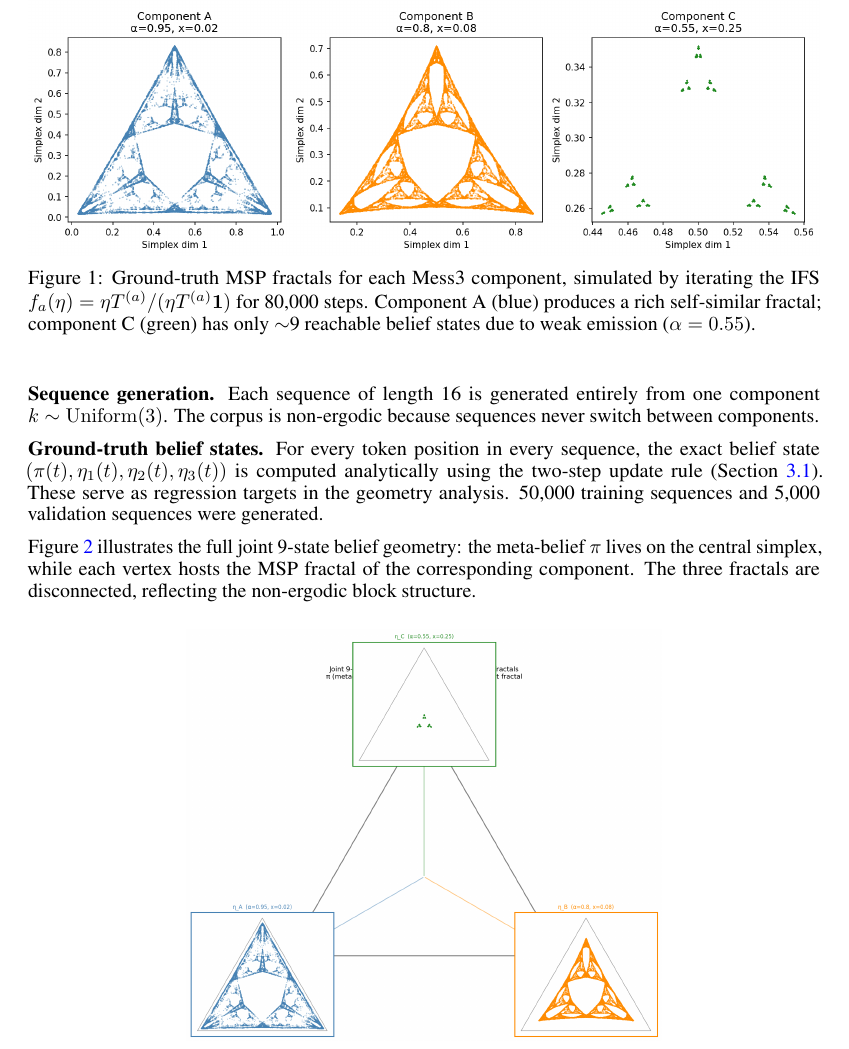
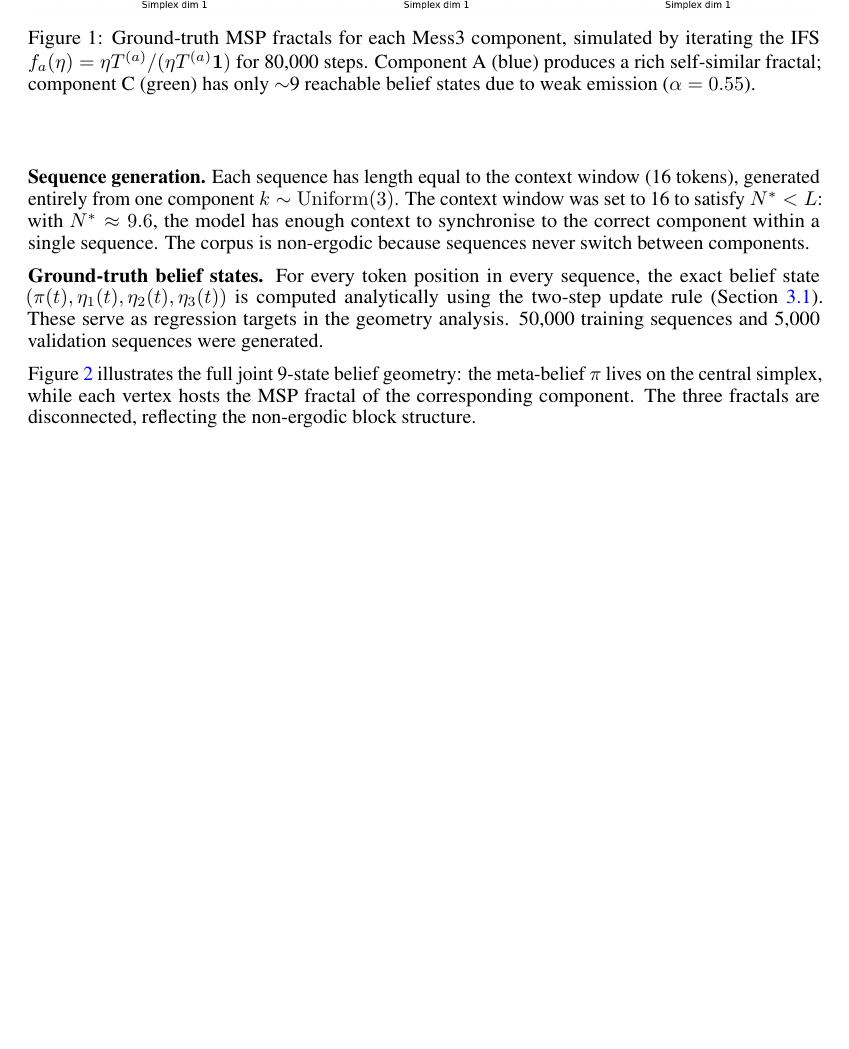
Before and after one commit to lironsoffer/simplex, a LaTeX document (writeup/report.tex): part of page 3 of 12, cut so that both start at the same text, the shorter picture padded with empty space. Compiled offline with pdfLaTeX.

Commit message:
docs: explain sequence length = context window, justify with N* < L

```diff
--- a/writeup/report.tex
+++ b/writeup/report.tex
@@ -131,8 +131,12 @@ emission ($\alpha=0.55$).}
 \label{fig:msp_fractals}
 \end{figure}
 
-\textbf{Sequence generation.} Each sequence of length 16 is generated entirely
-from one component $k \sim \mathrm{Uniform}(3)$.
+\textbf{Sequence generation.} Each sequence has length equal to the context
+window (16 tokens), generated entirely from one component
+$k \sim \mathrm{Uniform}(3)$.
+The context window was set to 16 to satisfy $N^* < L$: with $N^* \approx 9.6$,
+the model has enough context to synchronise to the correct component within a
+single sequence.
 The corpus is non-ergodic because sequences never switch between components.
 
 \textbf{Ground-truth belief states.} For every token position in every sequence,
```
Also changed, not shown: writeup/report.pdf.
